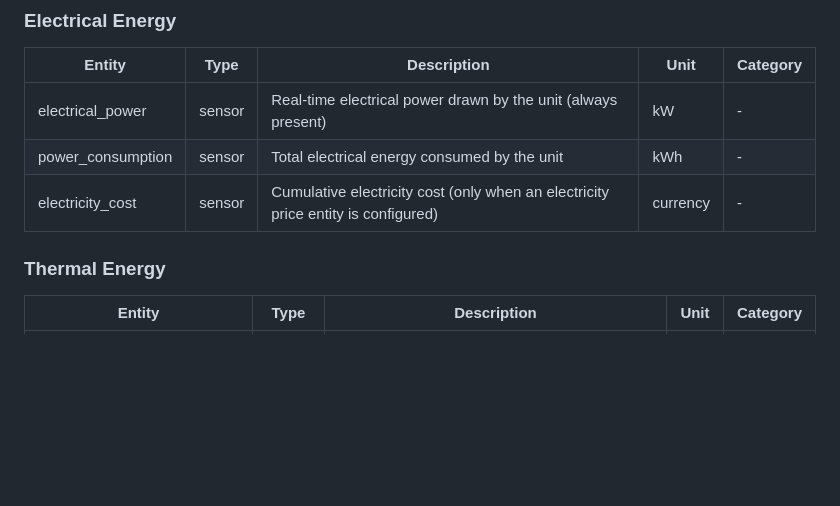
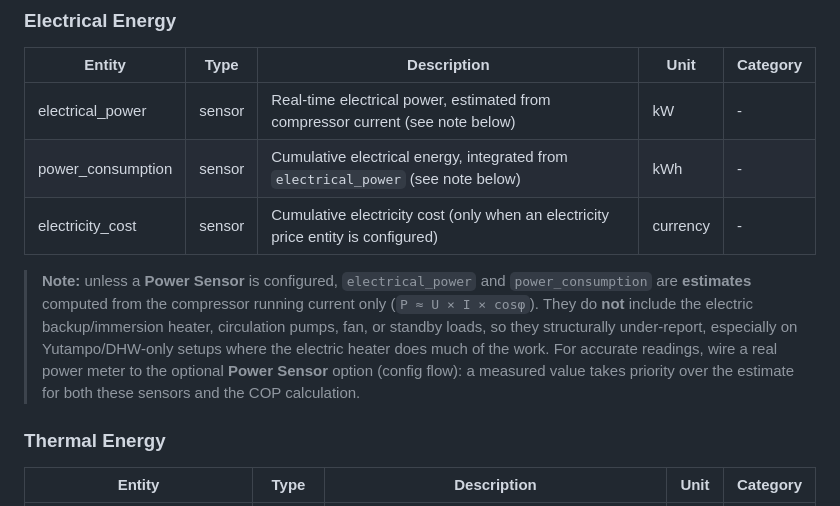
Before and after one commit to alepee/hass-hitachi_yutaki, a Markdown page: docs/reference/entities.md, the part around the change. Drawn GitHub-style; blank space fills up the shorter version.

Commit message:
docs: clarify power_consumption/electrical_power are compressor-only estimates (#373) (#377)

```diff
--- a/docs/reference/entities.md
+++ b/docs/reference/entities.md
@@ -68,9 +68,19 @@ Only one of these two selects is created per install (mutually exclusive): `oper
 
 | Entity | Type | Description | Unit | Category |
 |--------|------|-------------|------|----------|
-| electrical_power | sensor | Real-time electrical power drawn by the unit (always present) | kW | - |
-| power_consumption | sensor | Total electrical energy consumed by the unit | kWh | - |
+| electrical_power | sensor | Real-time electrical power, estimated from compressor current (see note below) | kW | - |
+| power_consumption | sensor | Cumulative electrical energy, integrated from `electrical_power` (see note below) | kWh | - |
 | electricity_cost | sensor | Cumulative electricity cost (only when an electricity price entity is configured) | currency | - |
+
+> **Note:** unless a **Power Sensor** is configured, `electrical_power` and
+> `power_consumption` are **estimates** computed from the compressor running
+> current only (`P ≈ U × I × cosφ`). They do **not** include the electric
+> backup/immersion heater, circulation pumps, fan, or standby loads, so they
+> structurally under-report, especially on Yutampo/DHW-only setups where the
+> electric heater does much of the work. For accurate readings, wire a real
+> power meter to the optional **Power Sensor** option (config flow): a measured
+> value takes priority over the estimate for both these sensors and the COP
+> calculation.
 
 ### Thermal Energy
 
```
Also changed, not shown: CHANGELOG.md (+3 -0 lines), docs/reference/domain-services.md (+8 -0 lines).
